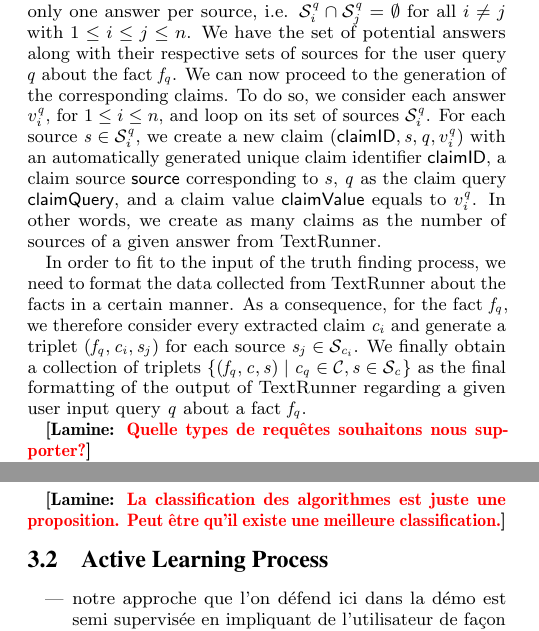
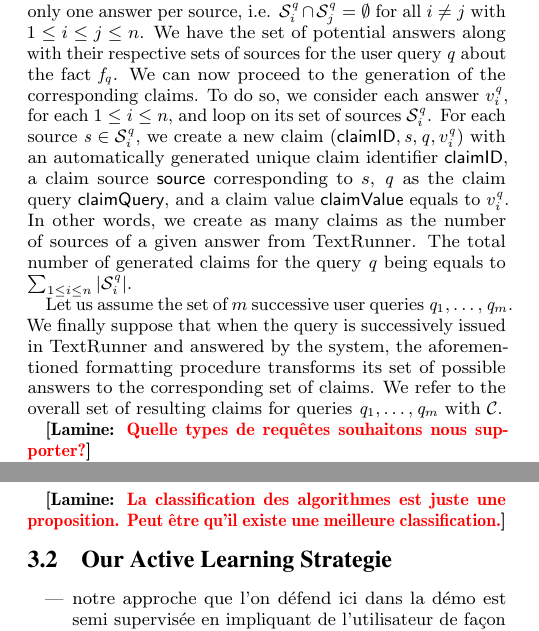
Before and after one commit to baalamine/qf-discoverings, a LaTeX paper (draft_demo/main.tex, which reads draft_demo/active_truth_finding.tex, draft_demo/open_extraction.tex): two parts of the columns of pages 2 and 3 of 4, joined at a grey line, cut so that both start at the same text. Compiled offline with pdfLaTeX.

Commit message:
passing over sect. 3

```diff
--- a/draft_demo/active_truth_finding.tex
+++ b/draft_demo/active_truth_finding.tex
@@ -65,7 +66,7 @@ We briefly present each class of considered truth discovering algorithms in the
 une meilleure classification.}
 
 
-\subsection{Active Learning Process}
+\subsection{Our Active Learning Strategie}
 \begin{itemize}
  \item notre approche que l'on défend ici dans la démo est  semi supervisée en impliquant de l'utilisateur de façon active
 en lui demandant s'il peut confirmer des faits (facts)
--- a/draft_demo/open_extraction.tex
+++ b/draft_demo/open_extraction.tex
@@ -78,17 +78,18 @@ for $1\leq i\leq n$. Recall that we extract this set of sources by following Web
 using hand-written mapping rules. In addition note that for the same query, TextRunner returns only one answer per source, i.e. $\sset{i}^{\query}
 \cap \sset{j}^{\query}=\emptyset$ for all $i\neq j$ with $1\leq i\leq j\leq n$. We have the set of potential answers along with their
 respective sets of sources for the user query $\query$ about the fact $\fact{\query}$. We can now proceed to the generation of the corresponding claims.
-To do so, we consider each answer $v_i^{\query}$, for $1\leq i\leq n$, and loop on its set of sources $\sset{i}^{\query}$. For each source
+To do so, we consider each answer $v_i^{\query}$, for each $1\leq i\leq n$, and loop on its set of sources $\sset{i}^{\query}$. For each source
 $\source{} \in \sset{i}^{\query}$, we create a new claim $(\textsf{claimID}, \source{}, \query, v_i^{\query})$ with an automatically generated unique claim
 identifier $\textsf{claimID}$, a claim source $\textsf{source}$ corresponding to $s$,  $\query$ as the claim query $\textsf{claimQuery}$, and a claim value $\textsf{claimValue}$ equals
-to  $v_i^{\query}$. In other words, we create as many claims as the number of sources of a given answer from TextRunner.
+to  $v_i^{\query}$. In other words, we create as many claims as the number of sources of a given answer from TextRunner. The total number of generated claims for the query $\query$ being
+equals to $\sum_{1\leq i\leq n} | \sset{i}^{\query} |$.
 
-In order to fit to
-the input of the truth finding process, we need to format the data collected from TextRunner about the
-facts in a certain manner. As a consequence, for the fact $\fact{\query}$, we therefore consider every extracted
-claim $\claim{i}$ and generate a triplet $(\fact{\query}, \claim{i}, \source{j})$ for each source $\source{j}\in \sset{\claim{i}}$.
-We finally obtain a collection of triplets $\{(\fact{\query}, \claim{}, \source{})\mid \claim{\query}\in \claimset, \source{} \in \sset{\claim{}}\}$
-as the final formatting of the output of TextRunner regarding a given user input query $\query$ about a fact $\fact{\query}$.
+
+Let us assume the set of $m$ successive user queries $\query_1,\ldots, \query_m$. We finally suppose that when the
+query is successively issued in TextRunner and answered by the system, the aforementioned formatting procedure transforms its set
+of possible answers to the corresponding set of claims. We refer to the overall set of resulting claims for queries $\query_1,\ldots, \query_m$
+with $\claimset$.
+
 
 \lamine{Quelle types de requ\^etes souhaitons nous supporter?}
 
```
Also changed, not shown: draft_demo/main.pdf, draft_demo/active_truth_finding.tex (11 more changed lines).
